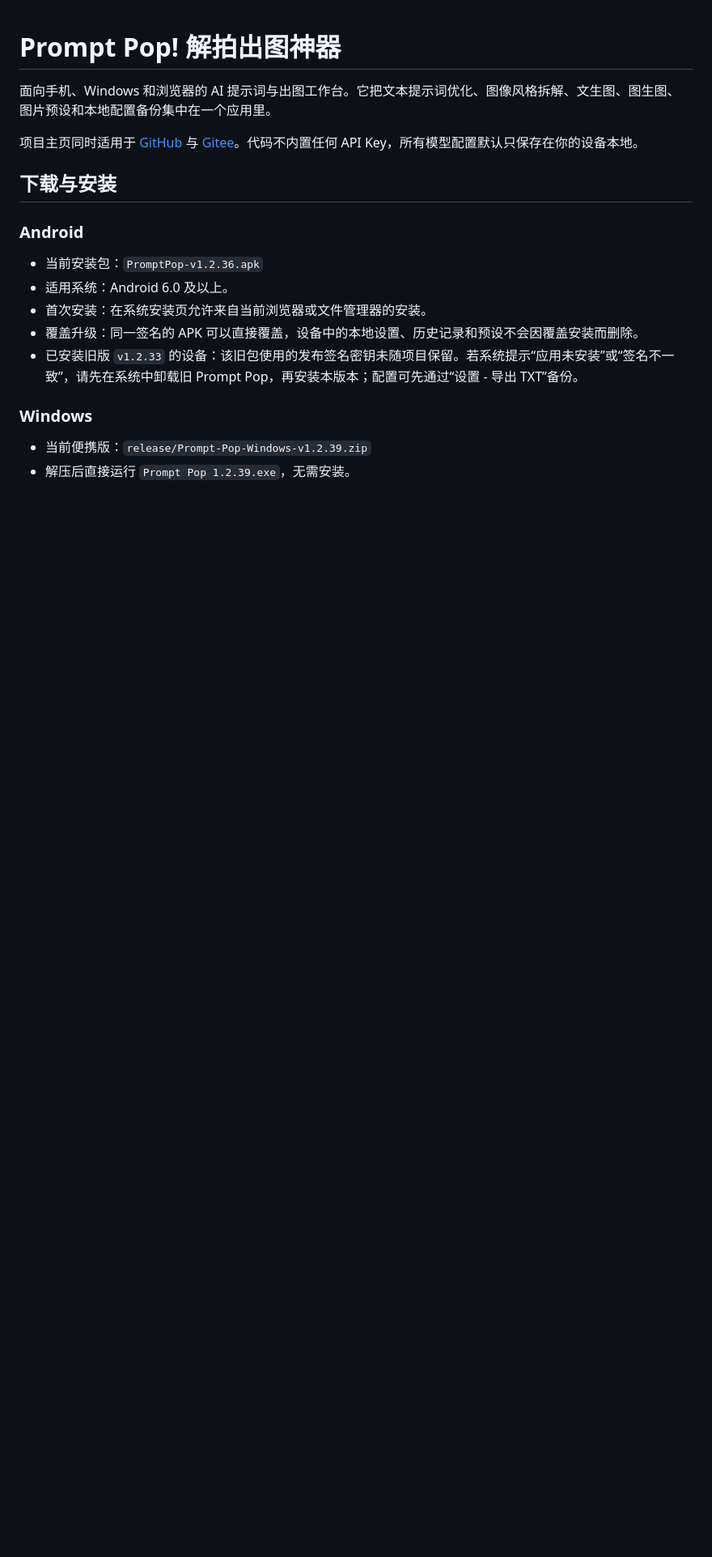
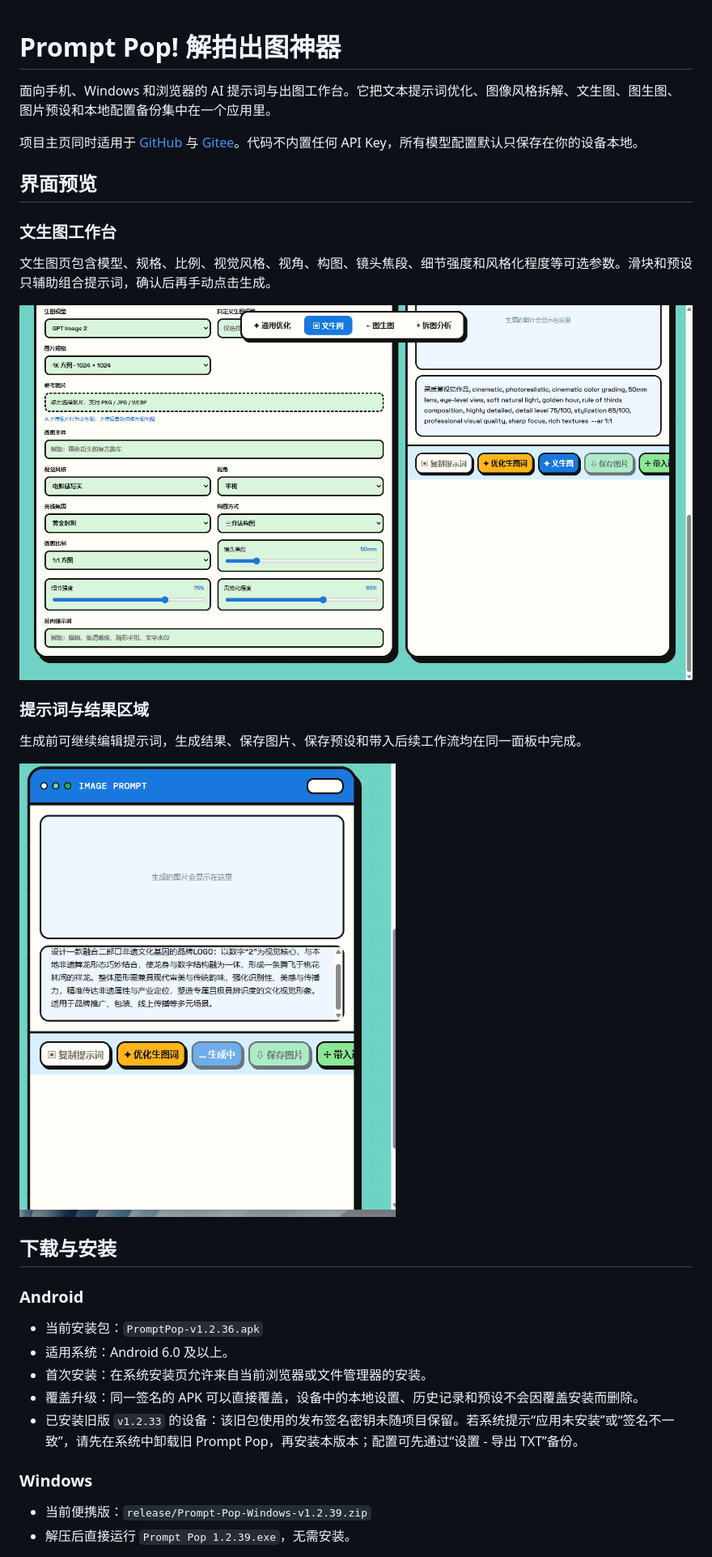
Before and after one commit to TTflysky/prompt-Pop, a Markdown page: README.md, the part around the change. Shown: that part at 81% size. Rendered like a GitHub page; pictures changed too: docs/screenshots/image-prompt-result.png (added), docs/screenshots/text-to-image-workbench.png (added); blank space fills up the shorter version.

Commit message:
Add app interface screenshots to README

```diff
--- a/README.md
+++ b/README.md
@@ -3,6 +3,20 @@
 面向手机、Windows 和浏览器的 AI 提示词与出图工作台。它把文本提示词优化、图像风格拆解、文生图、图生图、图片预设和本地配置备份集中在一个应用里。
 
 项目主页同时适用于 [GitHub](https://github.com/TTflysky/prompt-Pop) 与 [Gitee](https://gitee.com/tang-changxu/jiepaichutushenqi)。代码不内置任何 API Key，所有模型配置默认只保存在你的设备本地。
+
+## 界面预览
+
+### 文生图工作台
+
+文生图页包含模型、规格、比例、视觉风格、视角、构图、镜头焦段、细节强度和风格化程度等可选参数。滑块和预设只辅助组合提示词，确认后再手动点击生成。
+
+![文生图工作台](docs/screenshots/text-to-image-workbench.png)
+
+### 提示词与结果区域
+
+生成前可继续编辑提示词，生成结果、保存图片、保存预设和带入后续工作流均在同一面板中完成。
+
+![提示词与结果区域](docs/screenshots/image-prompt-result.png)
 
 ## 下载与安装
 
```
